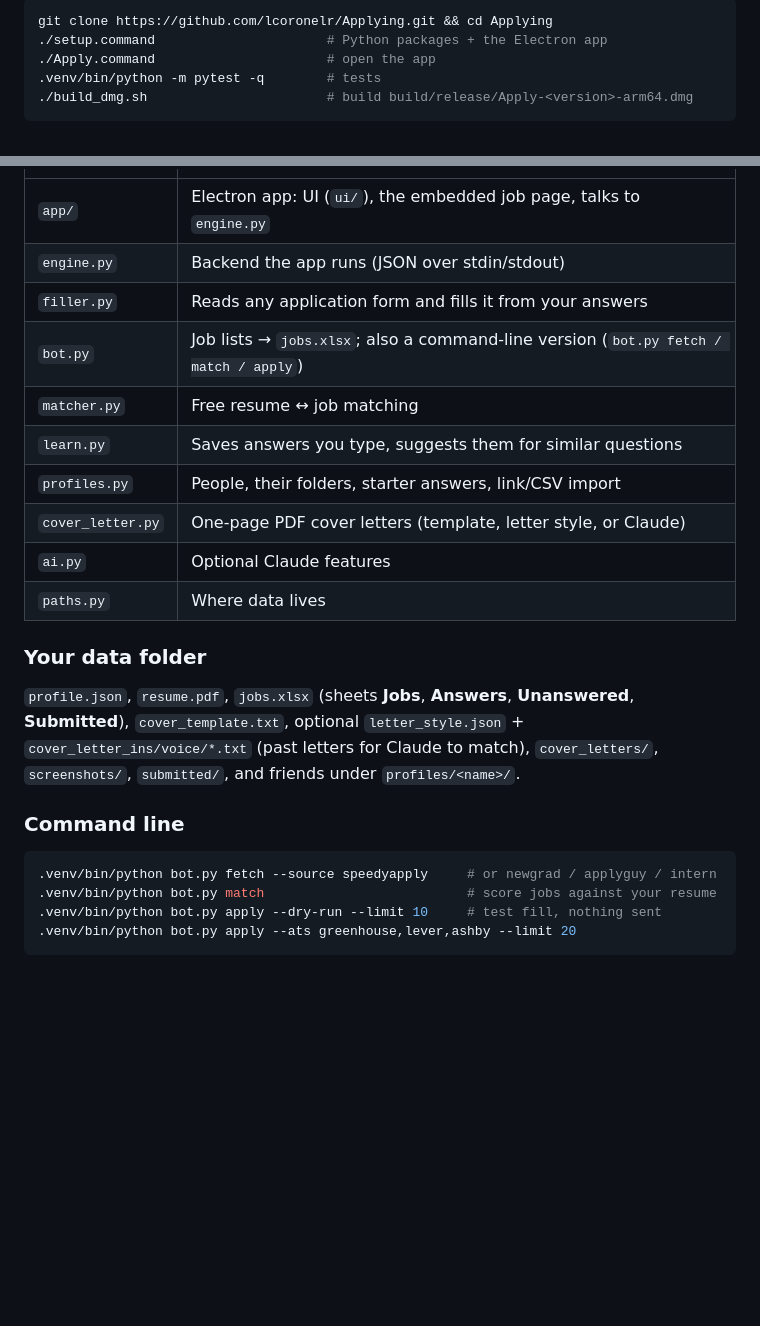
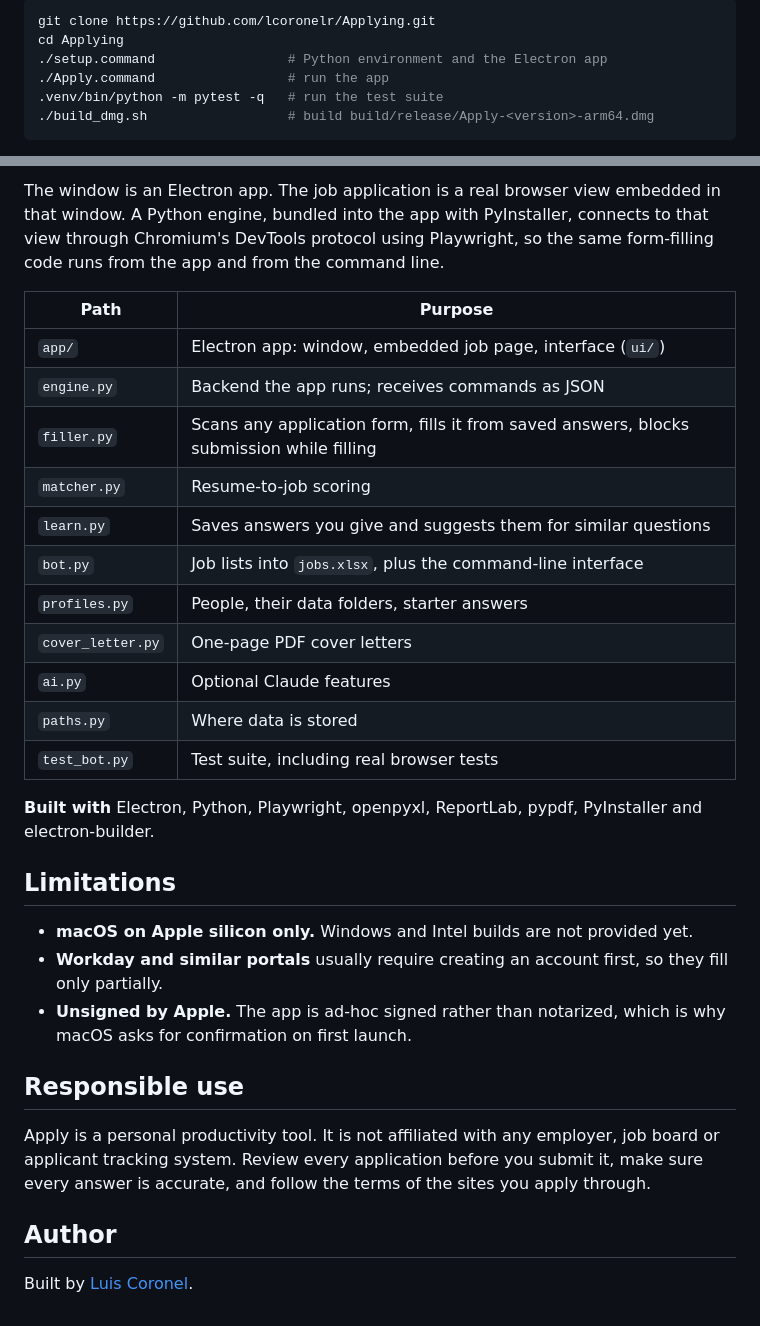
Before and after one commit to lcoronelr/Applying, a Markdown page: README.md, 2 parts joined by grey strips. Rendered like a GitHub page; blank space fills up the shorter version.

````diff
--- a/README.md
+++ b/README.md
@@ -44,9 +137,10 @@ Needs Python 3.11+ and Node.js.
 
 ```bash
-git clone https://github.com/lcoronelr/Applying.git && cd Applying
-./setup.command                      # Python packages + the Electron app
-./Apply.command                      # open the app
-.venv/bin/python -m pytest -q        # tests
-./build_dmg.sh                       # build build/release/Apply-<version>-arm64.dmg
+git clone https://github.com/lcoronelr/Applying.git
+cd Applying
+./setup.command                 # Python environment and the Electron app
+./Apply.command                 # run the app
+.venv/bin/python -m pytest -q   # run the test suite
+./build_dmg.sh                  # build build/release/Apply-<version>-arm64.dmg
 ```
 
@@ -54,24 +169,35 @@ git clone https://github.com/lcoronelr/Applying.git && cd Applying
+The window is an Electron app. The job application is a real browser view embedded in that window. A Python engine,
+bundled into the app with PyInstaller, connects to that view through Chromium's DevTools protocol using Playwright,
+so the same form-filling code runs from the app and from the command line.
+
+| Path | Purpose |
 |---|---|
-| `app/` | Electron app: UI (`ui/`), the embedded job page, talks to `engine.py` |
-| `engine.py` | Backend the app runs (JSON over stdin/stdout) |
-| `filler.py` | Reads any application form and fills it from your answers |
-| `bot.py` | Job lists → `jobs.xlsx`; also a command-line version (`bot.py fetch / match / apply`) |
-| `matcher.py` | Free resume ↔ job matching |
-| `learn.py` | Saves answers you type, suggests them for similar questions |
-| `profiles.py` | People, their folders, starter answers, link/CSV import |
-| `cover_letter.py` | One-page PDF cover letters (template, letter style, or Claude) |
+| `app/` | Electron app: window, embedded job page, interface (`ui/`) |
+| `engine.py` | Backend the app runs; receives commands as JSON |
+| `filler.py` | Scans any application form, fills it from saved answers, blocks submission while filling |
+| `matcher.py` | Resume-to-job scoring |
+| `learn.py` | Saves answers you give and suggests them for similar questions |
+| `bot.py` | Job lists into `jobs.xlsx`, plus the command-line interface |
+| `profiles.py` | People, their data folders, starter answers |
+| `cover_letter.py` | One-page PDF cover letters |
 | `ai.py` | Optional Claude features |
-| `paths.py` | Where data lives |
+| `paths.py` | Where data is stored |
+| `test_bot.py` | Test suite, including real browser tests |
 
-### Your data folder
-`profile.json`, `resume.pdf`, `jobs.xlsx` (sheets **Jobs**, **Answers**, **Unanswered**, **Submitted**),
-`cover_template.txt`, optional `letter_style.json` + `cover_letter_ins/voice/*.txt` (past letters for Claude to
-match), `cover_letters/`, `screenshots/`, `submitted/`, and friends under `profiles/<name>/`.
+**Built with** Electron, Python, Playwright, openpyxl, ReportLab, pypdf, PyInstaller and electron-builder.
 
-### Command line
-```bash
-.venv/bin/python bot.py fetch --source speedyapply     # or newgrad / applyguy / intern
-.venv/bin/python bot.py match                          # score jobs against your resume
-.venv/bin/python bot.py apply --dry-run --limit 10     # test fill, nothing sent
-.venv/bin/python bot.py apply --ats greenhouse,lever,ashby --limit 20
-```
+## Limitations
+
+- **macOS on Apple silicon only.** Windows and Intel builds are not provided yet.
+- **Workday and similar portals** usually require creating an account first, so they fill only partially.
+- **Unsigned by Apple.** The app is ad-hoc signed rather than notarized, which is why macOS asks for confirmation on first launch.
+
+## Responsible use
+
+Apply is a personal productivity tool. It is not affiliated with any employer, job board or applicant tracking
+system. Review every application before you submit it, make sure every answer is accurate, and follow the terms of
+the sites you apply through.
+
+## Author
+
+Built by [Luis Coronel](https://github.com/lcoronelr).
````
Also changed, not shown: other parts of README.md (+148 -34 lines), docs/icon.png (added), docs/screenshot.png (added), 1 other file.
